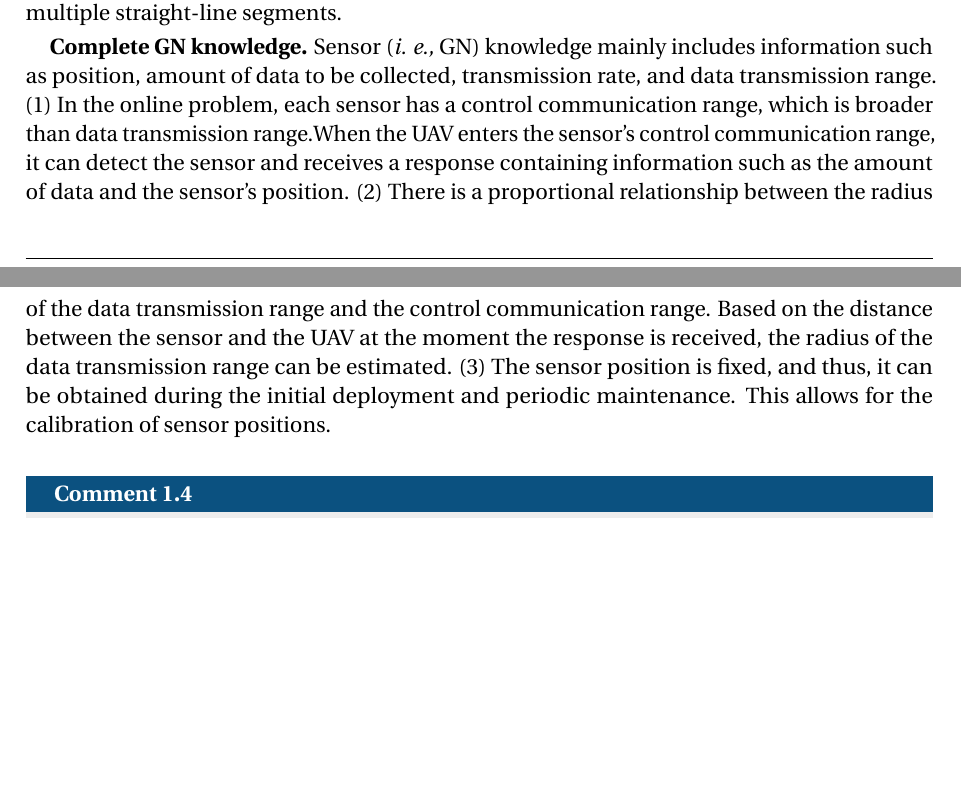
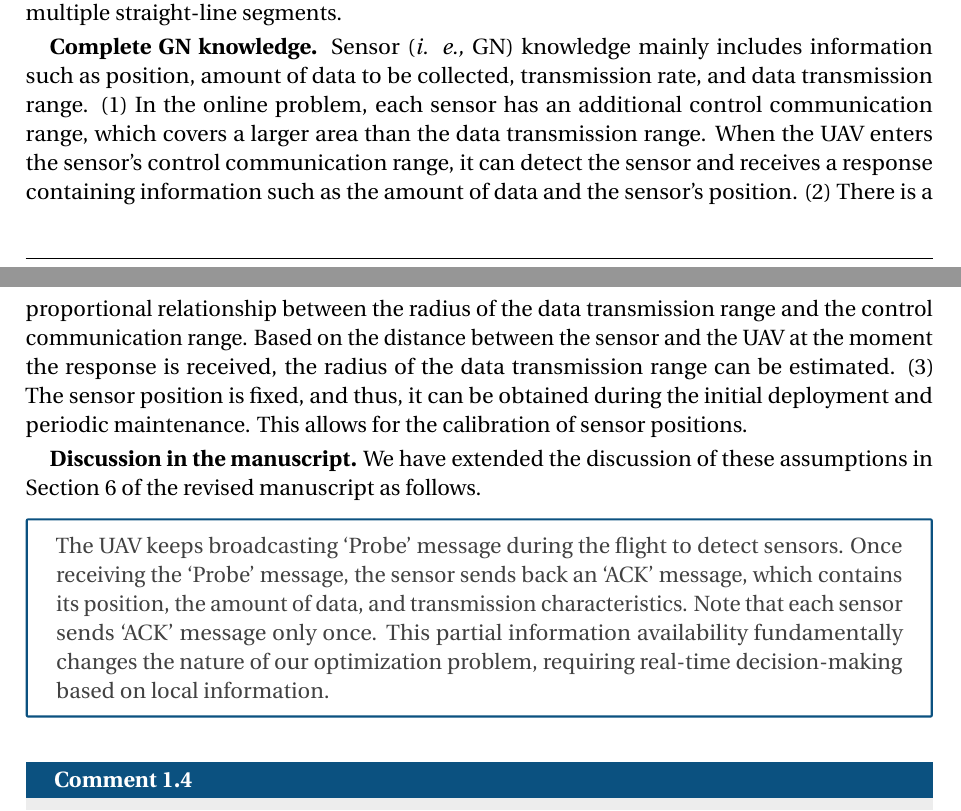
Before and after one commit to QAQYW/SSF-Journal-Response-Letter, a LaTeX document (review_response.tex, which reads Reviewers/R1.tex): two parts of pages 4 and 5 of 10 before the commit and two parts of pages 4 and 5 of 11 after it, joined at a grey line, cut so that both start at the same text, the shorter picture padded with empty space. Compiled offline with pdfLaTeX.

Commit message:
resp 1.3

```diff
--- a/Reviewers/R1.tex
+++ b/Reviewers/R1.tex
@@ -36,11 +36,18 @@
 
 	\textbf{Complete GN knowledge.}
 	Sensor (\emph{i. e.,} GN) knowledge mainly includes information such as position, amount of data to be collected, transmission rate, and data transmission range.
-	(1) In the online problem, each sensor has a control communication range, which is broader than data transmission range.% and is used to send sensor information to the UAV.
+	(1) In the online problem, each sensor has an additional control communication range, which covers a larger area than the data transmission range.
 	When the UAV enters the sensor's control communication range, it can detect the sensor and receives a response containing information such as the amount of data and the sensor's position.
-	(2) There is a proportional relationship between the radius of the data transmission range and the control communication range. %, which is primarily determined by the sensor's transmission power.
+	(2) There is a proportional relationship between the radius of the data transmission range and the control communication range.
 	Based on the distance between the sensor and the UAV at the moment the response is received, the radius of the data transmission range can be estimated.
 	(3) The sensor position is fixed, and thus, it can be obtained during the initial deployment and periodic maintenance. This allows for the calibration of sensor positions.
+
+	\textbf{Discussion in the manuscript.}
+	We have extended the discussion of these assumptions in Section 6 of the revised manuscript as follows.
+	\begin{changes}
+		The UAV keeps broadcasting `Probe' message during the flight to detect sensors. Once receiving the `Probe' message, the sensor sends back an `ACK' message, which contains its position, the amount of data, and transmission characteristics. Note that each sensor sends `ACK' message only once. This partial information availability fundamentally changes the nature of our optimization problem, requiring real-time
+		decision-making based on local information.
+	\end{changes}
 \end{revresponse}
 
 \begin{revcomment}
```
